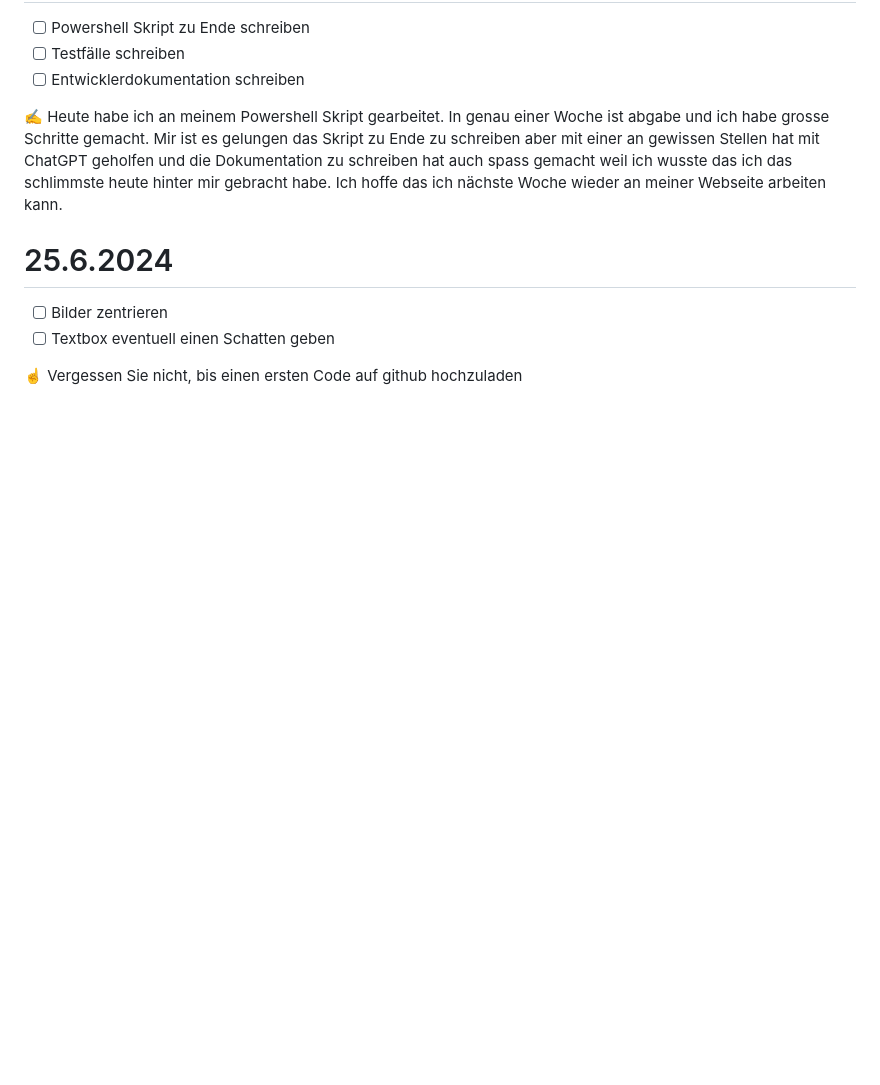
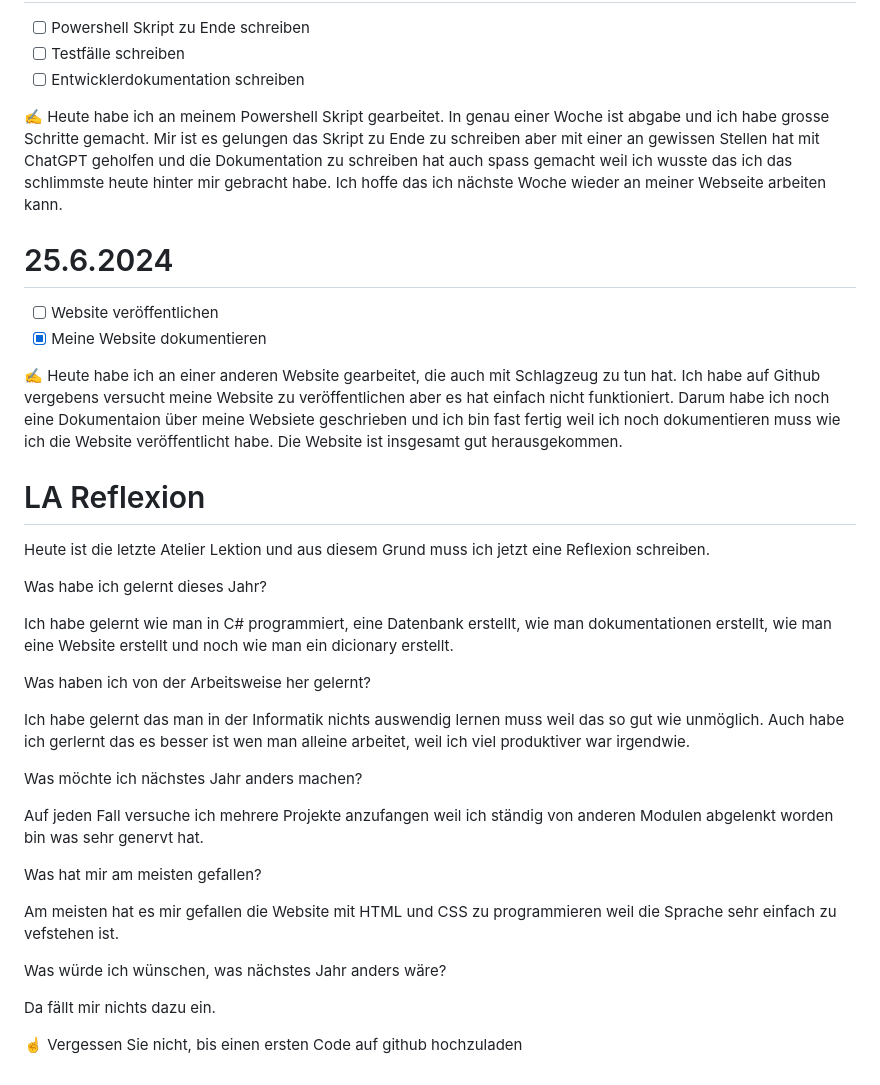
Before and after one commit to MRBadGuy6/Lern-Periode-5, a Markdown page: README.md, the part around the change. Rendered like a GitHub page; blank space fills up the shorter version.

```diff
--- a/README.md
+++ b/README.md
@@ -91,7 +91,33 @@ So wie sie es vorgeschlagen haben werde ich versuchen einen Website zu Programmi
 ✍️ Heute habe ich an meinem Powershell Skript gearbeitet. In genau einer Woche ist abgabe und ich habe grosse Schritte gemacht. Mir ist es gelungen das Skript zu Ende zu schreiben aber mit einer an gewissen Stellen hat mit ChatGPT geholfen und die Dokumentation zu schreiben hat auch spass gemacht weil ich wusste das ich das schlimmste heute hinter mir gebracht habe. Ich hoffe das ich nächste Woche wieder an meiner Webseite arbeiten kann.
 
 # 25.6.2024
-- [ ] Bilder zentrieren
-- [ ] Textbox eventuell einen Schatten geben
+- [ ] Website veröffentlichen
+- [x] Meine Website dokumentieren
+
+✍️ Heute habe ich an einer anderen Website gearbeitet, die auch mit Schlagzeug zu tun hat. Ich habe auf Github vergebens versucht meine Website zu veröffentlichen aber es hat einfach nicht funktioniert. Darum habe ich noch eine Dokumentaion über meine Websiete geschrieben und ich bin fast fertig weil ich noch dokumentieren muss wie ich die Website veröffentlicht habe. Die Website ist insgesamt gut herausgekommen.
+
+# LA Reflexion
+
+Heute ist die letzte Atelier Lektion und aus diesem Grund muss ich jetzt eine Reflexion schreiben.
+
+Was habe ich gelernt dieses Jahr?
+
+Ich habe gelernt wie man in C# programmiert, eine Datenbank erstellt, wie man dokumentationen erstellt, wie man eine Website erstellt und noch wie man ein dicionary erstellt.
+
+Was haben ich von der Arbeitsweise her gelernt?
+
+Ich habe gelernt das man in der Informatik nichts auswendig lernen muss weil das so gut wie unmöglich. Auch habe ich gerlernt das es besser ist wen man alleine arbeitet, weil ich viel produktiver war irgendwie.
+
+Was möchte ich nächstes Jahr anders machen?
+
+Auf jeden Fall versuche ich mehrere Projekte anzufangen weil ich ständig von anderen Modulen abgelenkt worden bin was sehr genervt hat.
+
+Was hat mir am meisten gefallen?
+
+Am meisten hat es mir gefallen die Website mit HTML und CSS zu programmieren weil die Sprache sehr einfach zu vefstehen ist.
+
+Was würde ich wünschen, was nächstes Jahr anders wäre?
+
+Da fällt mir nichts dazu ein.
 
 ☝️ Vergessen Sie nicht, bis einen ersten Code auf github hochzuladen
```
